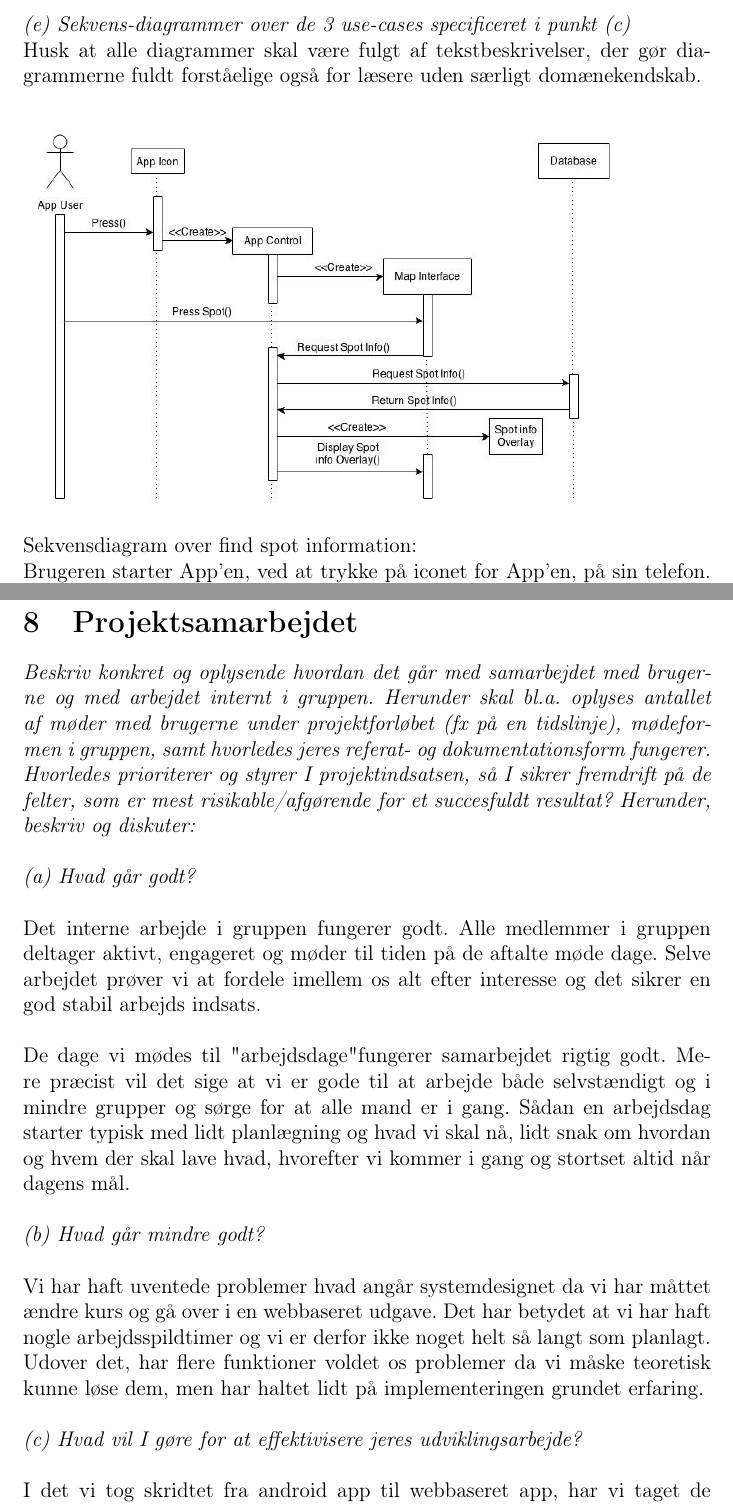
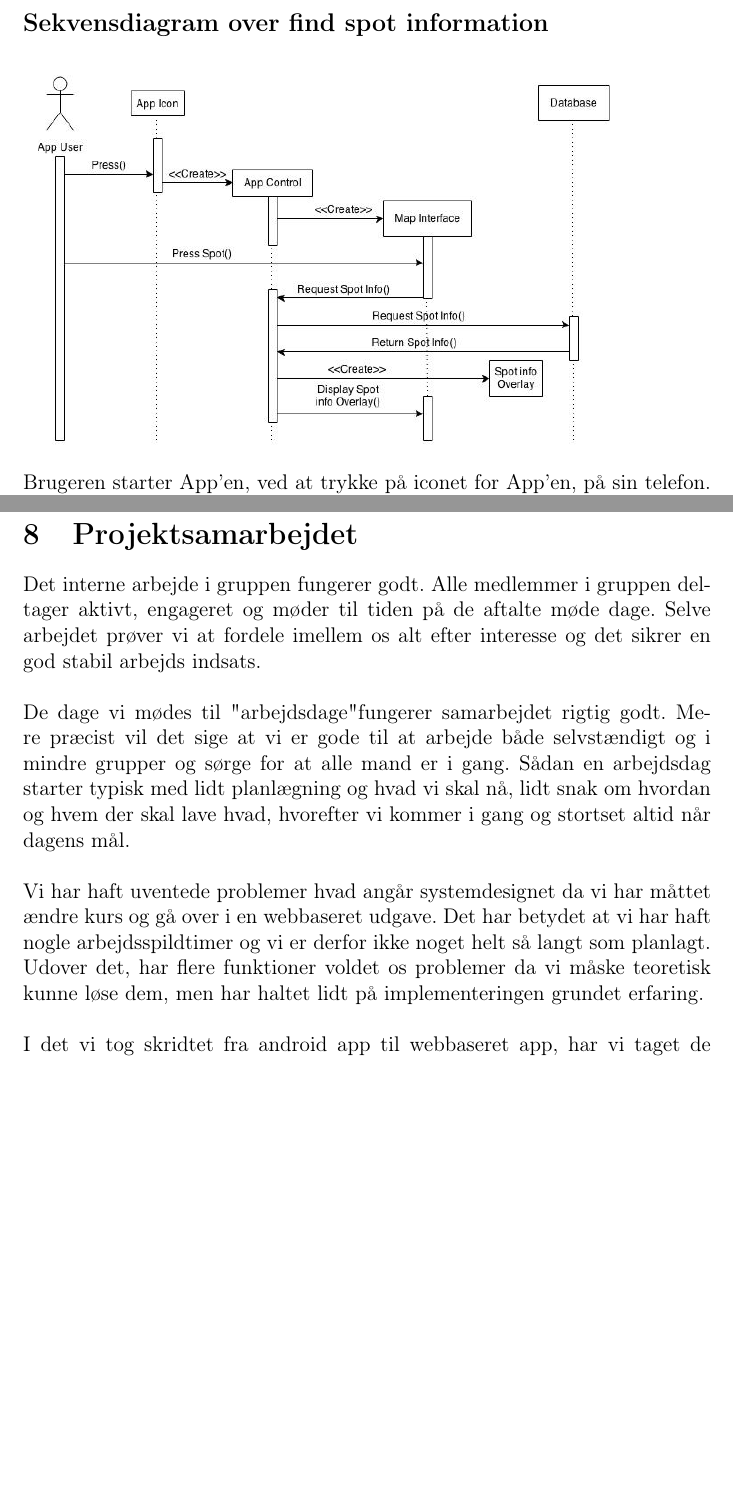
Before and after one commit to mhejselbak/PKSU, a LaTeX document (Delrapporter/delrapport4.tex): two parts of pages 13 and 28 of 36 before the commit and two parts of pages 13 and 28 of 35 after it, joined at a grey line, cut at the place of the change, the shorter picture padded with empty space. Compiled offline with pdfLaTeX.

Commit message:
gennemgang af rapport

```diff
--- a/Delrapporter/delrapport4.tex
+++ b/Delrapporter/delrapport4.tex
@@ -172,14 +170,11 @@ Vi har et kort, dette kort har et "et-til-mange" forhold til vores spots.
 Disse spots kan være af tre typer: Bmx-spots, skate-spots og shops.
 Disse tre nedarver fra "spots" som har nogle attributer. Disse attributer er : Latitude, longitude, addresse, navn og muligvis et billed.
 \newpage
-\textit{(e) Sekvens-diagrammer over de 3 use-cases specificeret i punkt (c)}\\
-Husk at alle diagrammer skal være fulgt af tekstbeskrivelser, der gør diagrammerne fuldt
-forståelige også for læsere uden særligt domænekendskab.\\
+\subsection*{Sekvensdiagram over find spot information}
 \begin{figure}[h]
 \includegraphics[scale = 0.5]{sekdia1}
 \end{figure}
 
-Sekvensdiagram over find spot information:\\
 Brugeren starter App'en, ved at trykke på iconet for App'en, på sin telefon. App'en viser kort interfacen,
 som er et kort over brugerens nuværende position med en menu-bar i toppen. Spotsne vil blive repræsenteret
 på kortet i form af faner. Brugeren vælger et spot fra kortet ved at trykke på en fane. App'en henter
@@ -320,23 +302,9 @@ Vores midlertidige projekt kan ses på \url{www.kennethchristensen.dk} det kan g
 
 \pagebreak
 \section{Projektsamarbejdet}
-\textit{Beskriv konkret og oplysende hvordan det går med samarbejdet med brugerne
-og med arbejdet internt i gruppen. Herunder skal bl.a. oplyses antallet af møder med brugerne under
-projektforløbet (fx på en tidslinje), mødeformen i gruppen, samt hvorledes jeres referat- og
-dokumentationsform fungerer. Hvorledes prioriterer og styrer I projektindsatsen, så I sikrer
-fremdrift på de felter, som er mest risikable/afgørende for et succesfuldt resultat? Herunder, beskriv
-og diskuter:}\\
-
-\textit{(a) Hvad går godt?}\\\\
 Det interne arbejde i gruppen fungerer godt. Alle medlemmer i gruppen deltager aktivt, engageret og møder til tiden på de aftalte møde dage. Selve arbejdet prøver vi at fordele imellem os alt efter interesse og det sikrer en god stabil arbejds indsats.\\\\
- De dage vi mødes til "arbejdsdage" fungerer samarbejdet rigtig godt. Mere præcist vil det sige at vi er gode til at arbejde både selvstændigt og i mindre grupper og sørge for at alle mand er i gang. Sådan en arbejdsdag starter typisk med lidt planlægning og hvad vi skal nå, lidt snak om hvordan og hvem der skal lave hvad, hvorefter vi kommer i gang og stortset altid når dagens mål.\\
-
-\textit{(b) Hvad går mindre godt?}\\
-
-Vi har haft uventede problemer hvad angår systemdesignet da vi har måttet ændre kurs og gå over i en webbaseret udgave. Det har betydet at vi har haft nogle arbejdsspildtimer og vi er derfor ikke noget helt så langt som planlagt. Udover det, har flere funktioner voldet os problemer da vi måske teoretisk kunne løse dem, men har haltet lidt på implementeringen grundet erfaring. \\
-
-\textit{(c) Hvad vil I gøre for at effektivisere jeres udviklingsarbejde?}\\
-
+ De dage vi mødes til "arbejdsdage" fungerer samarbejdet rigtig godt. Mere præcist vil det sige at vi er gode til at arbejde både selvstændigt og i mindre grupper og sørge for at alle mand er i gang. Sådan en arbejdsdag starter typisk med lidt planlægning og hvad vi skal nå, lidt snak om hvordan og hvem der skal lave hvad, hvorefter vi kommer i gang og stortset altid når dagens mål.\\\\
+Vi har haft uventede problemer hvad angår systemdesignet da vi har måttet ændre kurs og gå over i en webbaseret udgave. Det har betydet at vi har haft nogle arbejdsspildtimer og vi er derfor ikke noget helt så langt som planlagt. Udover det, har flere funktioner voldet os problemer da vi måske teoretisk kunne løse dem, men har haltet lidt på implementeringen grundet erfaring. \\\\
 I det vi tog skridtet fra android app til webbaseret app, har vi taget de første skridt i effektiviseringen. Derudover regner vi med at kunne begynde at arbejde selvstændigt på enkelte dele af systemet når vi har fået den første prototype helt op at køre. Det skullle bevirke at det bliver nemmere for de enkelte individer i gruppen at få plads i deres skema, til at få arbejdet på projektet og dermed få arbejdet flere timer. Udover det er det selvfølgelig vigtigt at sørge for at alle arbejder på det de har mest lyst til/er bedst til hvilket vil gøre de arbejder hurtigere og dermed mere effektivt.
 
 
```
Also changed, not shown: Delrapporter/delrapport4.pdf, Delrapporter/delrapport4.tex (37 more changed lines), 4 other files.
